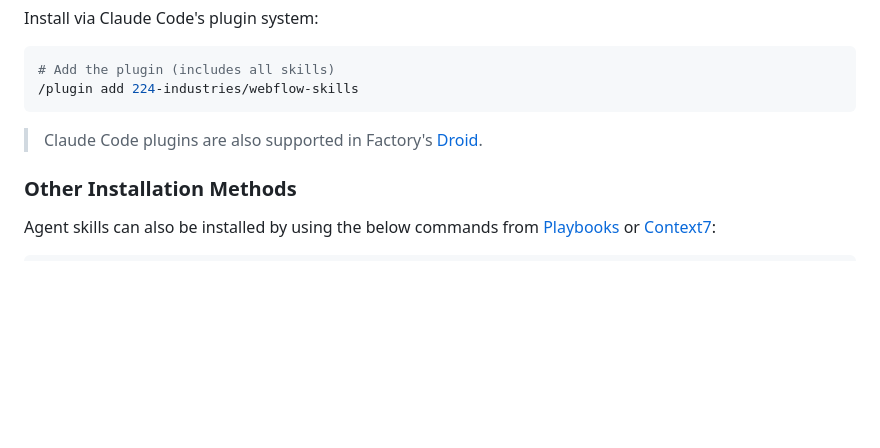
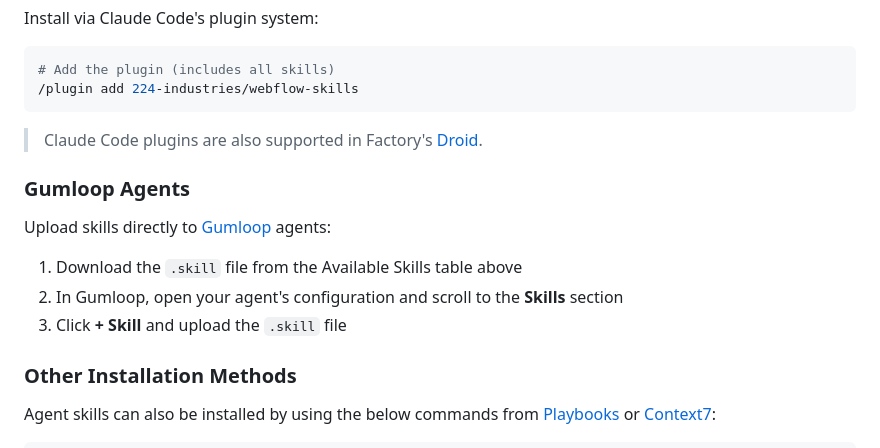
Before and after one commit to 224-Industries/webflow-skills, a Markdown page: README.md, the part around the change. Drawn GitHub-style; blank space fills up the shorter version.

Commit message:
feat: add Gumloop Agents installation instructions to README

```diff
--- a/README.md
+++ b/README.md
@@ -63,6 +63,14 @@ Install via Claude Code's plugin system:
 
 > Claude Code plugins are also supported in Factory's [Droid](https://docs.factory.ai/cli/configuration/plugins#claude-code-compatibility).
 
+### Gumloop Agents
+
+Upload skills directly to [Gumloop](https://docs.gumloop.com/core-concepts/skills) agents:
+
+1. Download the `.skill` file from the Available Skills table above
+2. In Gumloop, open your agent's configuration and scroll to the **Skills** section
+3. Click **+ Skill** and upload the `.skill` file
+
 ### Other Installation Methods
 
 Agent skills can also be installed by using the below commands from [Playbooks](https://playbooks.com/skills) or [Context7](https://context7.com/docs/skills):
```
